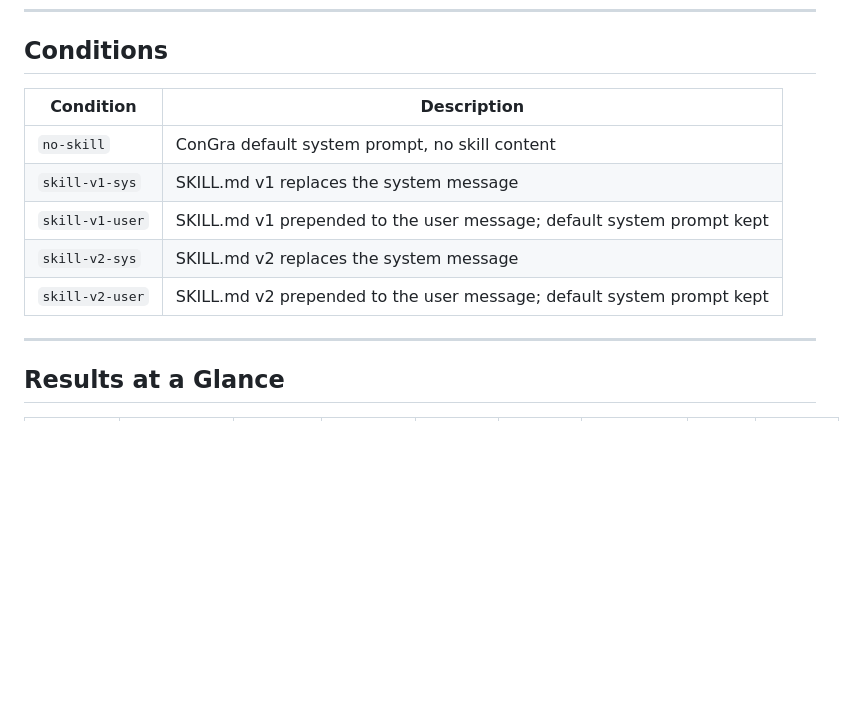
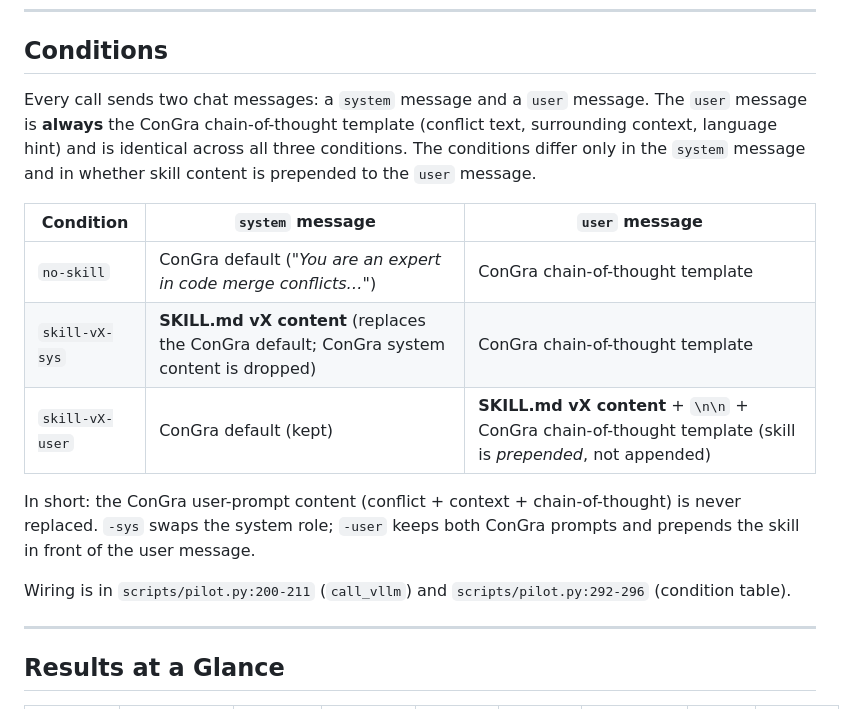
Before and after one commit to bdravec/merge-conflict-skill, a Markdown page: docs/pilot_results.md, the part around the change. Drawn GitHub-style; blank space fills up the shorter version.

Commit message:
docs: clarify -sys vs -user condition wording in pilot_results.md
The previous table was technically correct but easy to misread as if -sys
overrode the user prompt. Restructure to two columns (system message,
user message) and state explicitly that the ConGra chain-of-thought
template is sent unchanged in all three conditions. Note that -user
prepends (not appends) the skill, and add a pointer to the wiring lines
in pilot.py.

```diff
--- a/docs/pilot_results.md
+++ b/docs/pilot_results.md
@@ -16,13 +16,17 @@ For full per-case breakdowns see the individual docs:
 
 ## Conditions
 
-| Condition | Description |
-|-----------|-------------|
-| `no-skill` | ConGra default system prompt, no skill content |
-| `skill-v1-sys` | SKILL.md v1 replaces the system message |
-| `skill-v1-user` | SKILL.md v1 prepended to the user message; default system prompt kept |
-| `skill-v2-sys` | SKILL.md v2 replaces the system message |
-| `skill-v2-user` | SKILL.md v2 prepended to the user message; default system prompt kept |
+Every call sends two chat messages: a `system` message and a `user` message. The `user` message is **always** the ConGra chain-of-thought template (conflict text, surrounding context, language hint) and is identical across all three conditions. The conditions differ only in the `system` message and in whether skill content is prepended to the `user` message.
+
+| Condition | `system` message | `user` message |
+|-----------|------------------|----------------|
+| `no-skill` | ConGra default (*"You are an expert in code merge conflicts…"*) | ConGra chain-of-thought template |
+| `skill-vX-sys` | **SKILL.md vX content** (replaces the ConGra default; ConGra system content is dropped) | ConGra chain-of-thought template |
+| `skill-vX-user` | ConGra default (kept) | **SKILL.md vX content** + `\n\n` + ConGra chain-of-thought template (skill is *prepended*, not appended) |
+
+In short: the ConGra user-prompt content (conflict + context + chain-of-thought) is never replaced. `-sys` swaps the system role; `-user` keeps both ConGra prompts and prepends the skill in front of the user message.
+
+Wiring is in `scripts/pilot.py:200-211` (`call_vllm`) and `scripts/pilot.py:292-296` (condition table).
 
 ---
 
```
